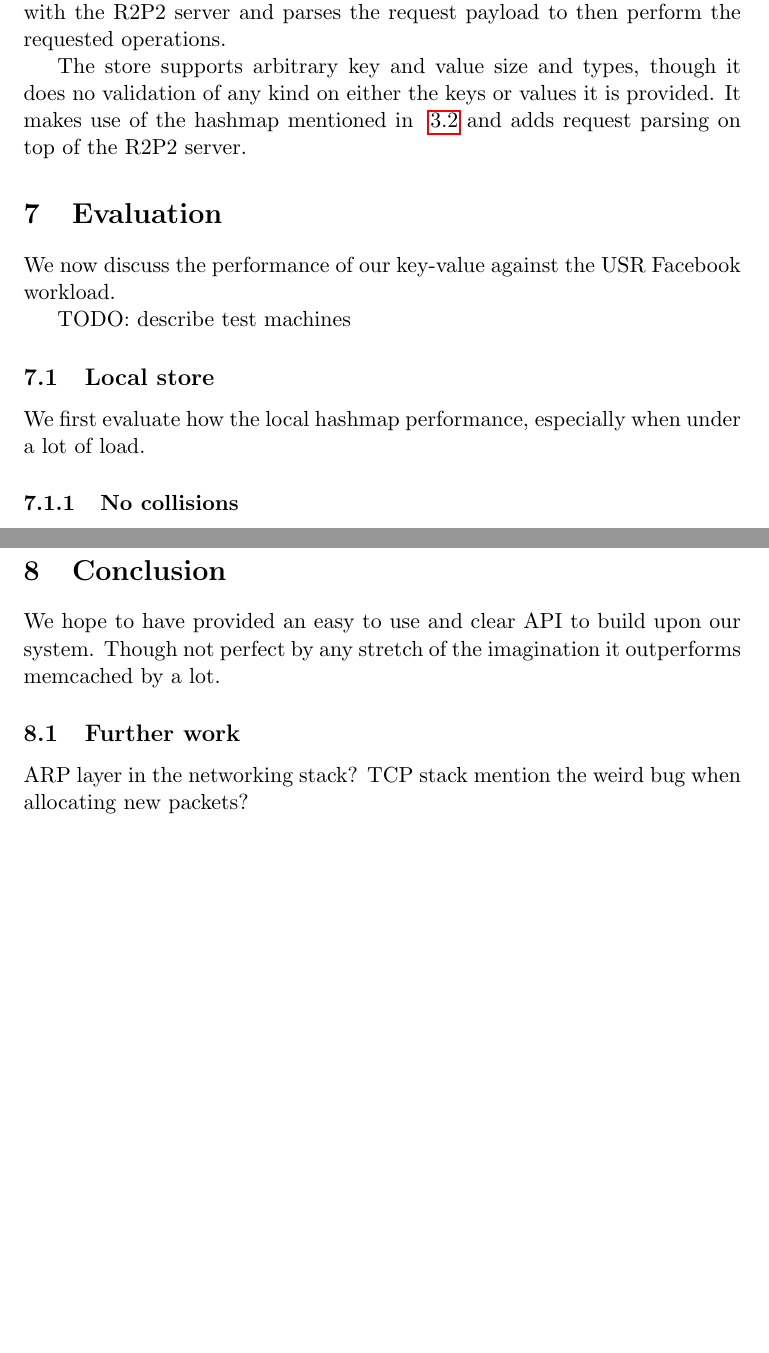
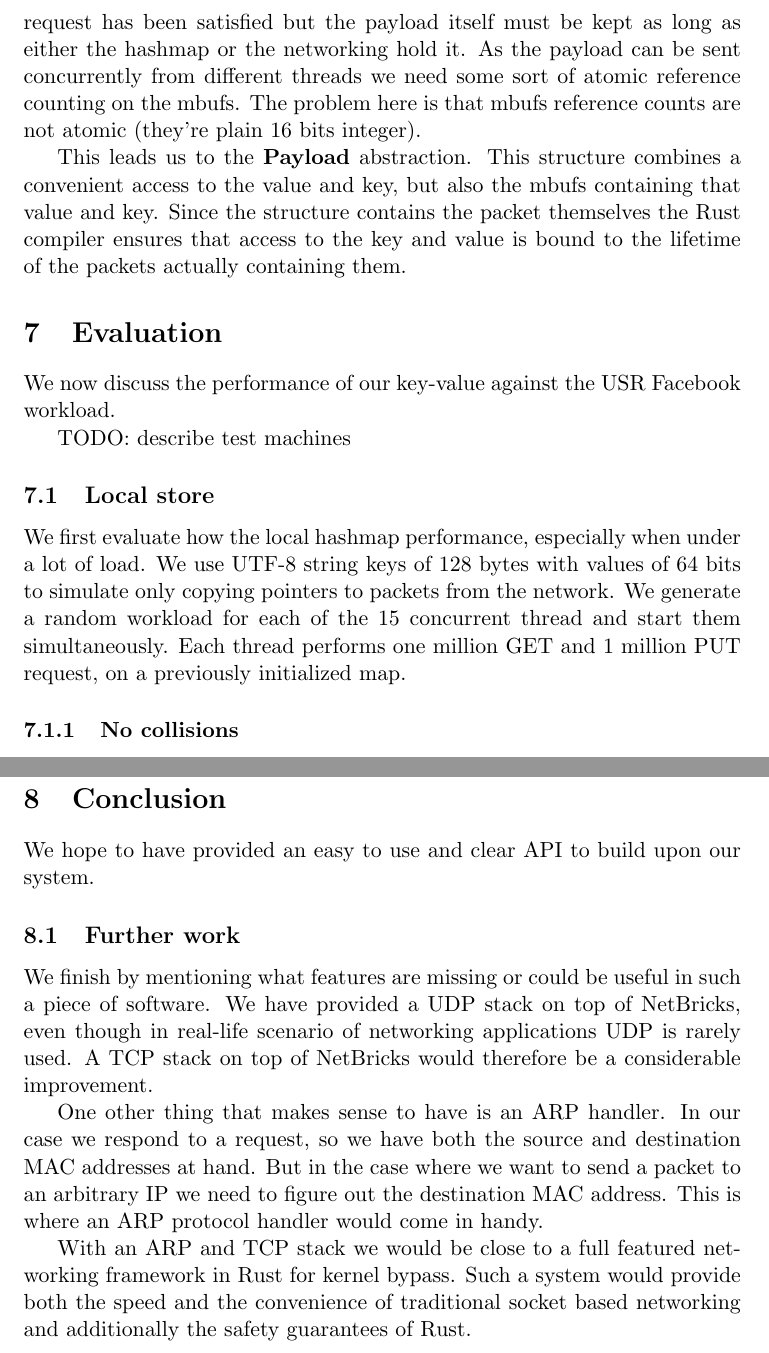
Before and after one commit to SonicFrog/thesis, a LaTeX document (master.tex): two parts of pages 12 and 13 of 13 before the commit and two parts of pages 13 and 14 of 14 after it, joined at a grey line, cut at the place of the change, the shorter picture padded with empty space. Compiled offline with pdfLaTeX.

Commit message:
further work started and improvements all around

```diff
--- a/master.tex
+++ b/master.tex
@@ -445,7 +462,3 @@ retransmitted if need be.
 
 \subsection{Key value store}
 
-The key-value store is in this case what we call the user program, the
-layer that comes last on top of the R2P2 stack. It registers a request
-callback with the R2P2 server and parses the request payload to then
-perform the requested operations.
@@ -452,6 +468 @@ perform the requested operations.
 
-The store supports arbitrary key and value size and types, though it
-does no validation of any kind on either the keys or values it is
-provided. It makes use of the hashmap mentioned in
-~\ref{design-overview} and adds request parsing on top of the R2P2
-server.
@@ -458,3 +475,15 @@ server.
+the headers to be freed once the request has been satisfied but the
+payload itself must be kept as long as either the hashmap or the
+networking hold it. As the payload can be sent concurrently from
+different threads we need some sort of atomic reference counting on
+the mbufs. The problem here is that mbufs reference counts are not
+atomic (they're plain 16 bits integer).
+
+This leads us to the \textbf{Payload} abstraction. This structure combines a
+convenient access to the value and key, but also the mbufs containing
+that value and key. Since the structure contains the packet
+themselves the Rust compiler ensures that access to the key and value
+is bound to the lifetime of the packets actually containing them.
 
 \section{Evaluation}
 
@@ -466,7 +495,11 @@ TODO: describe test machines
 \subsection{Local store}
 
 We first evaluate how the local hashmap performance, especially when
-under a lot of load.
+under a lot of load. We use UTF-8 string keys of 128 bytes with values
+of 64 bits to simulate only copying pointers to packets from the
+network. We generate a random workload for each of the 15 concurrent
+thread and start them simultaneously. Each thread performs one million
+GET and 1 million PUT request, on a previously initialized map.
 
 \subsubsection{No collisions}
 
@@ -493,14 +526,27 @@ TODO once the R2P2 stack is working
 \section{Conclusion}
 
 We hope to have provided an easy to use and clear API to build upon
-our system. Though not perfect by any stretch of the imagination it
-outperforms memcached by a lot. % hopefully
-
+our system.
 
 \subsection{Further work}
-ARP layer in the networking stack?
-TCP stack
-mention the weird bug when allocating new packets?
+
+We finish by mentioning what features are missing or could be useful
+in such a piece of software. We have provided a UDP stack on top of
+NetBricks, even though in real-life scenario of networking
+applications UDP is rarely used. A TCP stack on top of NetBricks would
+therefore be a considerable improvement.
+
+One other thing that makes sense to have is an ARP handler. In our
+case we respond to a request, so we have both the source and
+destination MAC addresses at hand. But in the case where we want to
+send a packet to an arbitrary IP we need to figure out the destination
+MAC address. This is where an ARP protocol handler would come in
+handy.
+
+With an ARP and TCP stack we would be close to a full featured
+networking framework in Rust for kernel bypass. Such a system would
+provide both the speed and the convenience of traditional socket based
+networking and additionally the safety guarantees of Rust.
 
 \end{document}
 %%% Local Variables:
```
Also changed, not shown: master.tex (42 more changed lines).
